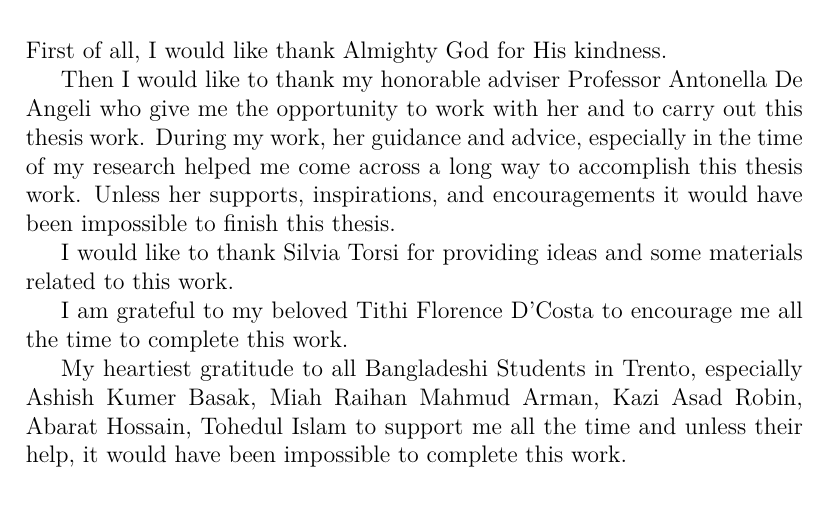
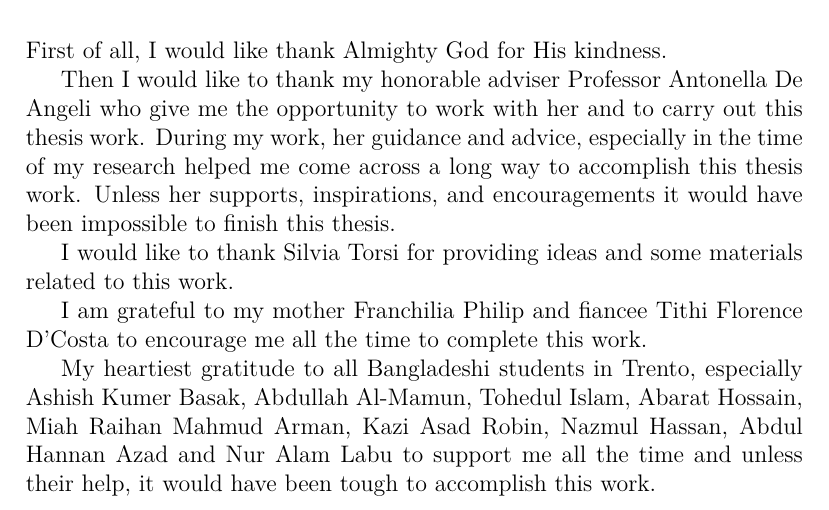
Before and after one commit to suptaphilip/Master-Thesis, a LaTeX thesis (Smart Cafeteria Report/src/Thesis Main.tex, which reads Smart Cafeteria Report/src/Acknowledgement.tex): part of page 4 of 101 before the commit and part of page 4 of 103 after it, cut so that both start at the same text. Compiled offline with pdfLaTeX.

Commit message:
final thesis!

```diff
--- a/Smart Cafeteria Report/src/Acknowledgement.tex
+++ b/Smart Cafeteria Report/src/Acknowledgement.tex
@@ -14,12 +14,13 @@ this thesis.
 I would like to thank Silvia Torsi for providing ideas and some materials
 related to this  work.
 
-I am grateful to my beloved Tithi Florence D'Costa to encourage me all the time
-to complete this work.
+I am grateful to my mother Franchilia Philip and fiancee Tithi Florence D'Costa to
+encourage me all the time to complete this work.
 
-My heartiest gratitude to all Bangladeshi Students in Trento, especially Ashish
-Kumer Basak, Miah Raihan Mahmud Arman, Kazi Asad Robin, Abarat Hossain, Tohedul
-Islam to support me all the time and unless their help, it would have been
-impossible to complete this work.
+My heartiest gratitude to all Bangladeshi students in Trento, especially Ashish
+Kumer Basak, Abdullah Al-Mamun, Tohedul Islam, Abarat Hossain, Miah Raihan
+Mahmud Arman, Kazi Asad Robin, Nazmul Hassan, Abdul Hannan Azad and Nur Alam
+Labu to support me all the time and unless their help, it would have been tough
+to accomplish this work.
 
 \newpage
```
Also changed, not shown: Smart Cafeteria Report/src/Analysis.tex (+6 -2 lines), Smart Cafeteria Report/src/Thesis Main.tex (+2 -0 lines), 6 other files.
